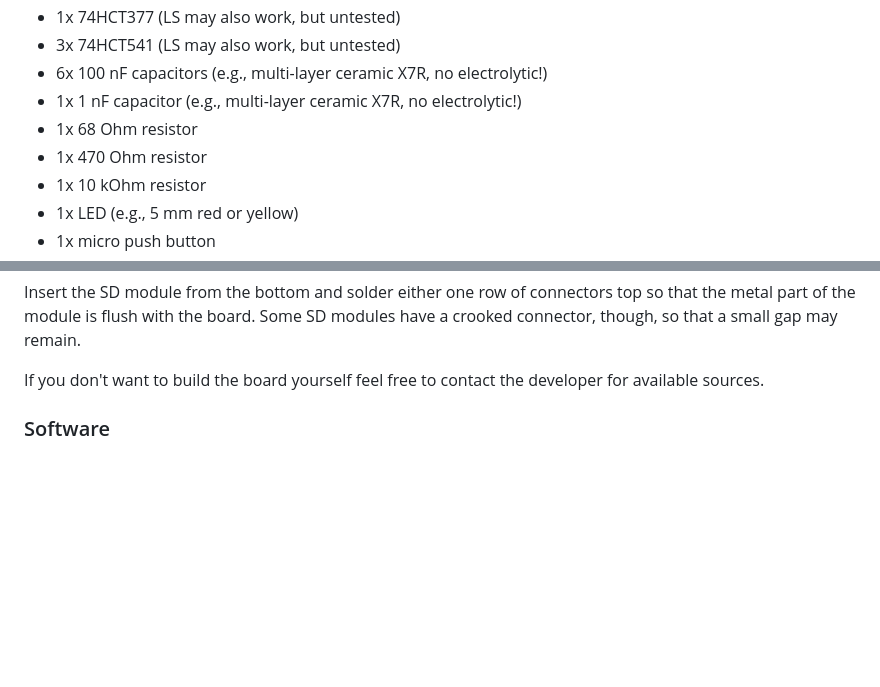
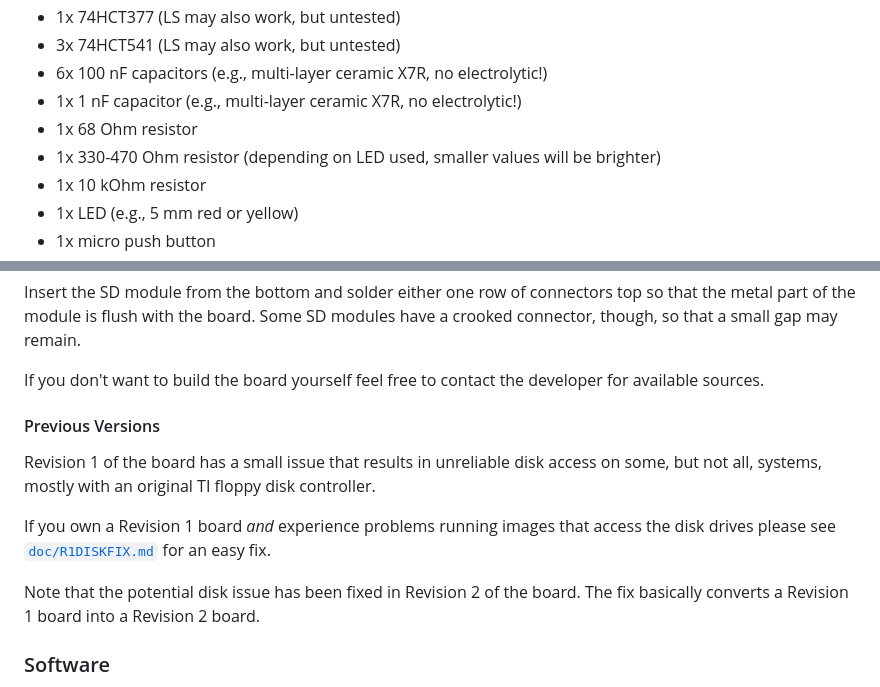
Before and after one commit to endlos99/flashrom99, a Markdown page: README.md, 2 parts joined by grey strips. Rendered like a GitHub page; blank space fills up the shorter version.

```diff
--- a/README.md
+++ b/README.md
@@ -73,7 +73,8 @@ To assemble the FlashROM 99 you need the following components:
 - 6x 100 nF capacitors (e.g., multi-layer ceramic X7R, no electrolytic!)
 - 1x 1 nF capacitor (e.g., multi-layer ceramic X7R, no electrolytic!)
 - 1x 68 Ohm resistor
-- 1x 470 Ohm resistor
+- 1x 330-470 Ohm resistor (depending on LED used, smaller values will be
+     brighter)
 - 1x 10 kOhm resistor
 - 1x LED (e.g., 5 mm red or yellow)
 - 1x micro push button
@@ -117,6 +118,21 @@ modules have a crooked connector, though, so that a small gap may remain.
 
 If you don't want to build the board yourself feel free to contact the
 developer for available sources.
+
+
+#### Previous Versions
+
+Revision 1 of the board has a small issue that results in unreliable disk
+access on some, but not all, systems, mostly with an original TI floppy disk
+controller.
+
+If you own a Revision 1 board *and* experience problems running images that
+access the disk drives please see [`doc/R1DISKFIX.md`](doc/R1DISKFIX.md) for
+an easy fix.
+
+Note that the potential disk issue has been fixed in Revision 2 of the
+board.  The fix basically converts a Revision 1 board into a Revision 2
+board.
 
 
 ### Software
```
Also changed, not shown: doc/MANUAL.md (+25 -10 lines), doc/R1DISKFIX.md (added, +59 -0 lines), doc/banktest.png (added), doc/r1diskfix1.jpg (added), doc/r1diskfix2.png (added), 3 other files.
